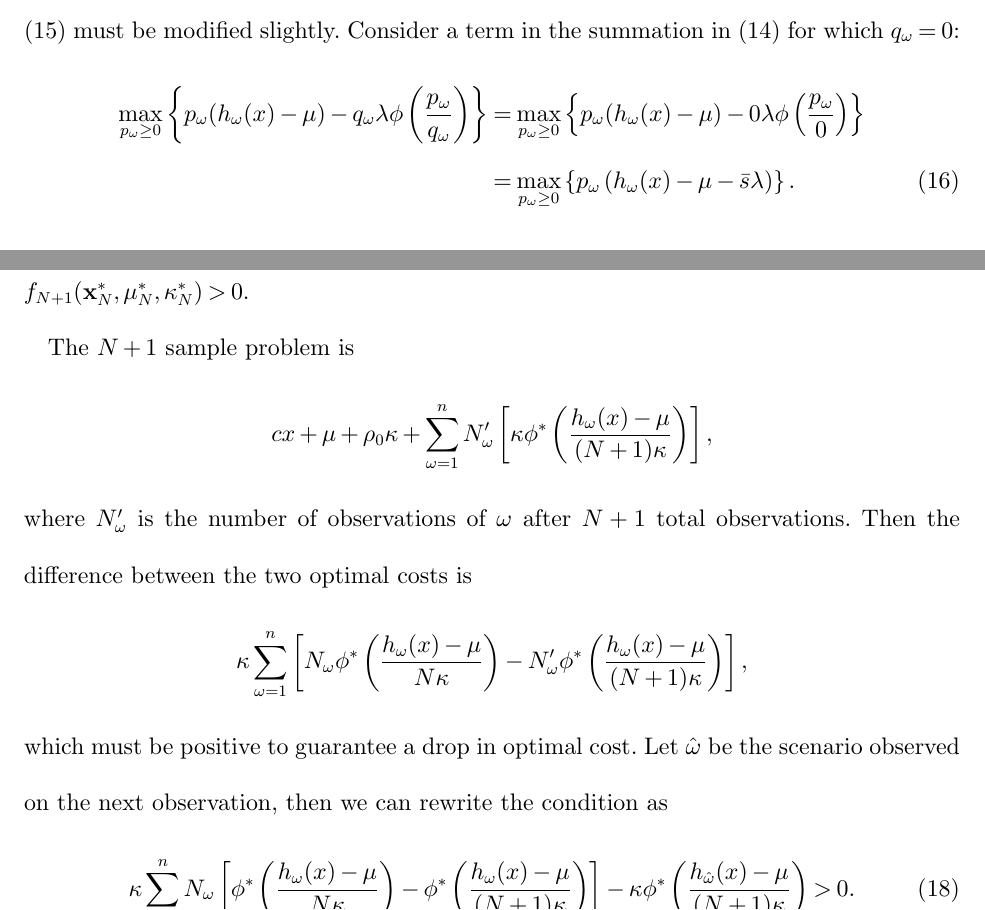
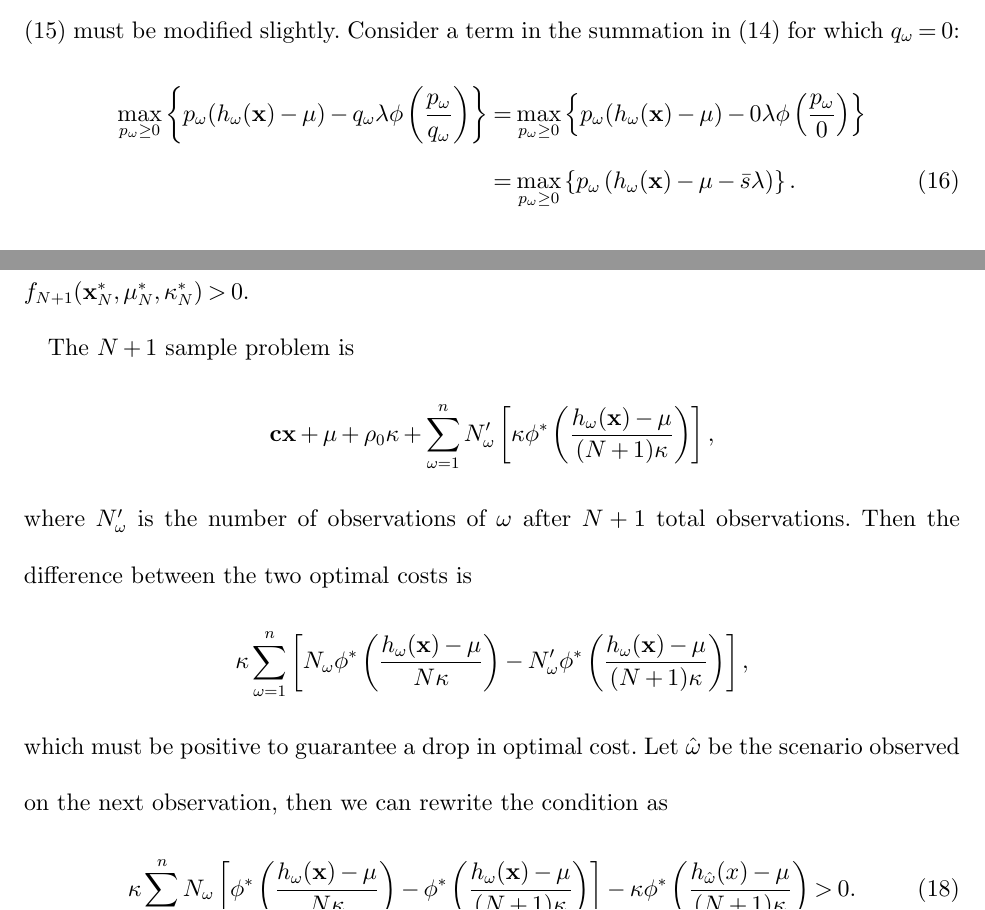
Before and after one commit to 472704609/lrlp_paper, a LaTeX document (love_lro.tex): two parts of pages 15 and 19 of 32, joined at a grey line, cut so that both start at the same text. Compiled offline with pdfLaTeX.

Commit message:
Correct various "x" to be bold, i.e., "\x"

```diff
--- a/love_lro.tex
+++ b/love_lro.tex
@@ -598,8 +598,8 @@ The next proposition makes this statement rigorous.
 	To account for the possibility that $q_\omega = 0$ and demonstrate popping behavior, equality (\ref{eq:pop_proof_detail_2}) must be modified slightly.
 	Consider a term in the summation in (\ref{eq:pop_proof_detail_1}) for which $q_\omega = 0$:
 	\begin{align}
-		\max_{p_\omega \geq 0} \left\{ p_\omega (h_\omega(x) - \mu) - q_\omega \lambda \phi\left(\frac{p_\omega}{q_\omega}\right) \right\} & = \max_{p_\omega \geq 0} \left\{ p_\omega (h_\omega(x) - \mu) - 0 \lambda \phi\left(\frac{p_\omega}{0}\right) \right\} \nonumber \\
-		& = \max_{p_\omega \geq 0} \left\{ p_\omega \left( h_\omega(x) - \mu - \bar{s} \lambda \right) \right\}. \label{eq:pop_proof_condition}
+		\max_{p_\omega \geq 0} \left\{ p_\omega (h_\omega(\x) - \mu) - q_\omega \lambda \phi\left(\frac{p_\omega}{q_\omega}\right) \right\} & = \max_{p_\omega \geq 0} \left\{ p_\omega (h_\omega(\x) - \mu) - 0 \lambda \phi\left(\frac{p_\omega}{0}\right) \right\} \nonumber \\
+		& = \max_{p_\omega \geq 0} \left\{ p_\omega \left( h_\omega(\x) - \mu - \bar{s} \lambda \right) \right\}. \label{eq:pop_proof_condition}
 	\end{align}
 	The behavior of (\ref{eq:pop_proof_condition}) depends on the sign of $\left( h_\omega(\x) - \mu - \bar{s} \lambda \right)$, or equivalently, relation between $\frac{h_\omega(\x) - \mu}{\lambda}$ and $\bar{s}$.
 	There are three cases:
@@ -726,17 +726,17 @@ To be consistent with the known $\phi$-divergence results stated in Section \ref
 
 	The $N+1$ sample problem is
 	\[
-		cx + \mu + \rho_0 \kappa + \sum_{\omega = 1}^n N'_\omega \left[ \kappa \phi^*\left(\frac{h_\omega(x) - \mu}{(N+1)\kappa} \right) \right],
+		\c\x + \mu + \rho_0 \kappa + \sum_{\omega = 1}^n N'_\omega \left[ \kappa \phi^*\left(\frac{h_\omega(\x) - \mu}{(N+1)\kappa} \right) \right],
 	\]
 	where $N'_\omega$ is the number of observations of $\omega$ after $N+1$ total observations.
 	Then the difference between the two optimal costs is
 	\[
-		\kappa \sum_{\omega=1}^n \left[ N_\omega \phi^*\left(\frac{h_\omega(x) - \mu}{N\kappa} \right) - N'_\omega \phi^*\left(\frac{h_\omega(x) - \mu}{(N+1)\kappa} \right) \right],
+		\kappa \sum_{\omega=1}^n \left[ N_\omega \phi^*\left(\frac{h_\omega(\x) - \mu}{N\kappa} \right) - N'_\omega \phi^*\left(\frac{h_\omega(\x) - \mu}{(N+1)\kappa} \right) \right],
 	\]
 	which must be positive to guarantee a drop in optimal cost.
 	Let $\hat{\omega}$ be the scenario observed on the next observation, then we can rewrite the condition as
 	\begin{equation} \label{eq:raw_cond}
-		\kappa \sum_{\omega=1}^n N_\omega \left[ \phi^*\left(\frac{h_\omega(x) - \mu}{N\kappa} \right) - \phi^*\left(\frac{h_\omega(x) - \mu}{(N+1)\kappa} \right) \right] - \kappa \phi^*\left(\frac{h_{\hat{\omega}}(x) - \mu}{(N+1)\kappa}\right) > 0.
+		\kappa \sum_{\omega=1}^n N_\omega \left[ \phi^*\left(\frac{h_\omega(\x) - \mu}{N\kappa} \right) - \phi^*\left(\frac{h_\omega(\x) - \mu}{(N+1)\kappa} \right) \right] - \kappa \phi^*\left(\frac{h_{\hat{\omega}}(x) - \mu}{(N+1)\kappa}\right) > 0.
 	\end{equation}
 
 	Let $s^N_\omega = \frac{h^\dagger_\omega(x) - \mu}{N\kappa}$ and $s^{N+1}_\omega = \frac{h^\dagger_\omega(x) - \mu}{(N+1)\kappa}$.
```
Also changed, not shown: love_lro.tex (8 more changed lines).
